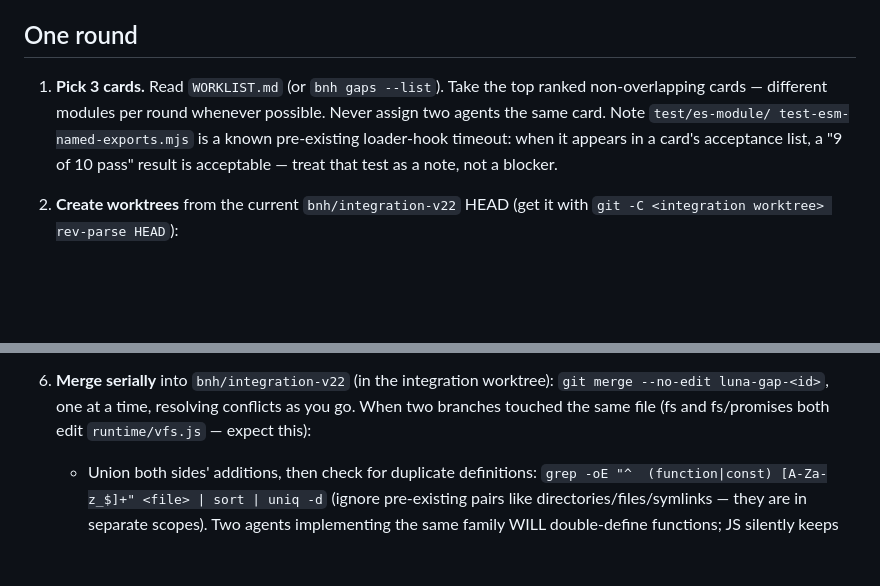
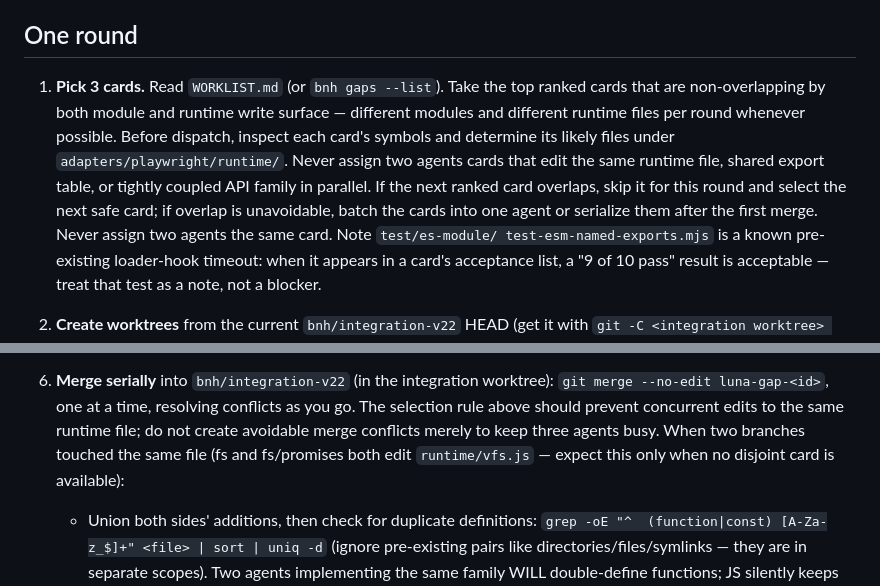
Before and after one commit to robertinglin/nacelle, a Markdown page: gap-loop-prompt.md, 2 parts joined by grey strips. GitHub-like rendering; blank space fills up the shorter version.

Commit message:
docs: require disjoint parallel gap cards

```diff
--- a/gap-loop-prompt.md
+++ b/gap-loop-prompt.md
@@ -96,8 +96,15 @@ responsive while the job continues running.
 ## One round
 
 1. **Pick 3 cards.** Read `WORKLIST.md` (or `bnh gaps --list`). Take the top
-   ranked non-overlapping cards — different modules per round whenever
-   possible. Never assign two agents the same card. Note `test/es-module/
+   ranked cards that are non-overlapping by both module and runtime write
+   surface — different modules and different runtime files per round whenever
+   possible. Before dispatch, inspect each card's symbols and determine its
+   likely files under `adapters/playwright/runtime/`. Never assign two agents
+   cards that edit the same runtime file, shared export table, or tightly
+   coupled API family in parallel. If the next ranked card overlaps, skip it
+   for this round and select the next safe card; if overlap is unavoidable,
+   batch the cards into one agent or serialize them after the first merge.
+   Never assign two agents the same card. Note `test/es-module/
    test-esm-named-exports.mjs` is a known pre-existing loader-hook timeout:
    when it appears in a card's acceptance list, a "9 of 10 pass" result is
    acceptable — treat that test as a note, not a blocker.
@@ -164,8 +171,11 @@ responsive while the job continues running.
 
 6. **Merge serially** into `bnh/integration-v22` (in the integration worktree):
    `git merge --no-edit luna-gap-<id>`, one at a time, resolving conflicts as
-   you go. When two branches touched the same file (fs and fs/promises both
-   edit `runtime/vfs.js` — expect this):
+   you go. The selection rule above should prevent concurrent edits to the
+   same runtime file; do not create avoidable merge conflicts merely to keep
+   three agents busy. When two branches touched the same file (fs and
+   fs/promises both edit `runtime/vfs.js` — expect this only when no
+   disjoint card is available):
    - Union both sides' additions, then check for duplicate definitions:
      `grep -oE "^  (function|const) [A-Za-z_$]+" <file> | sort | uniq -d`
      (ignore pre-existing pairs like directories/files/symlinks — they are in
```
